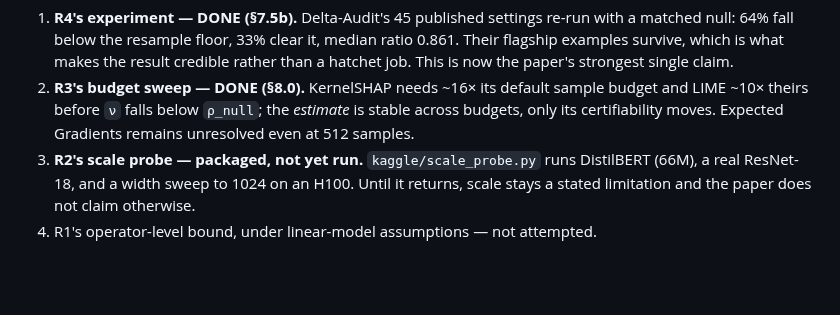
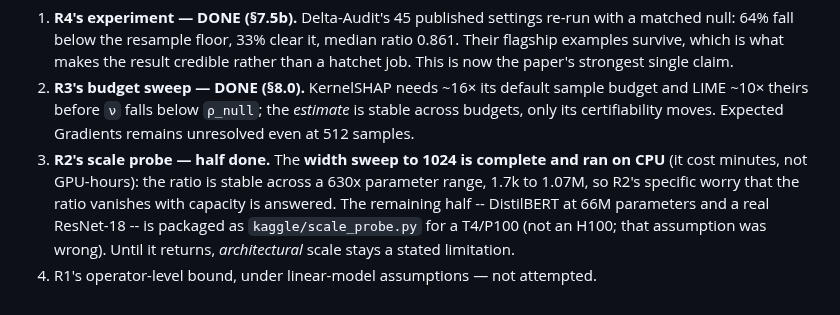
Before and after one commit to yoadjei/uec-research, a Markdown page: paper/reviews.md, the part around the change. GitHub-like rendering; blank space fills up the shorter version.

Commit message:
docs: width sweep answers half the scale objection

```diff
--- a/paper/reviews.md
+++ b/paper/reviews.md
@@ -273,7 +273,10 @@ buys.
 2. **R3's budget sweep — DONE (§8.0).** KernelSHAP needs ~16× its default sample budget and LIME
    ~10× theirs before `ν` falls below `ρ_null`; the *estimate* is stable across budgets, only its
    certifiability moves. Expected Gradients remains unresolved even at 512 samples.
-3. **R2's scale probe — packaged, not yet run.** `kaggle/scale_probe.py` runs DistilBERT (66M),
-   a real ResNet-18, and a width sweep to 1024 on an H100. Until it returns, scale stays a stated
-   limitation and the paper does not claim otherwise.
+3. **R2's scale probe — half done.** The **width sweep to 1024 is complete and ran on CPU** (it
+   cost minutes, not GPU-hours): the ratio is stable across a 630x parameter range, 1.7k to 1.07M,
+   so R2's specific worry that the ratio vanishes with capacity is answered. The remaining half --
+   DistilBERT at 66M parameters and a real ResNet-18 -- is packaged as `kaggle/scale_probe.py` for
+   a T4/P100 (not an H100; that assumption was wrong). Until it returns, *architectural* scale
+   stays a stated limitation.
 4. R1's operator-level bound, under linear-model assumptions — not attempted.
```
